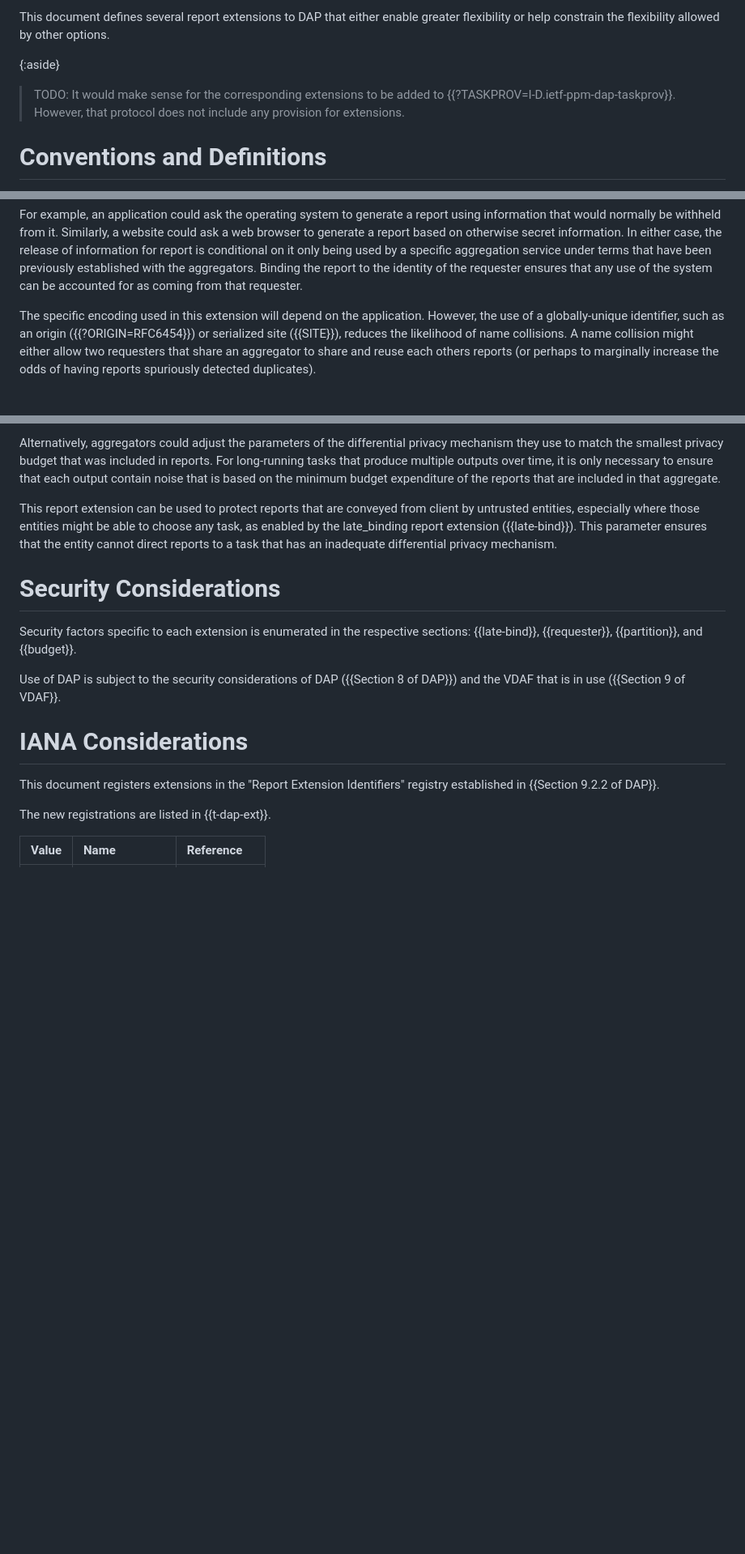
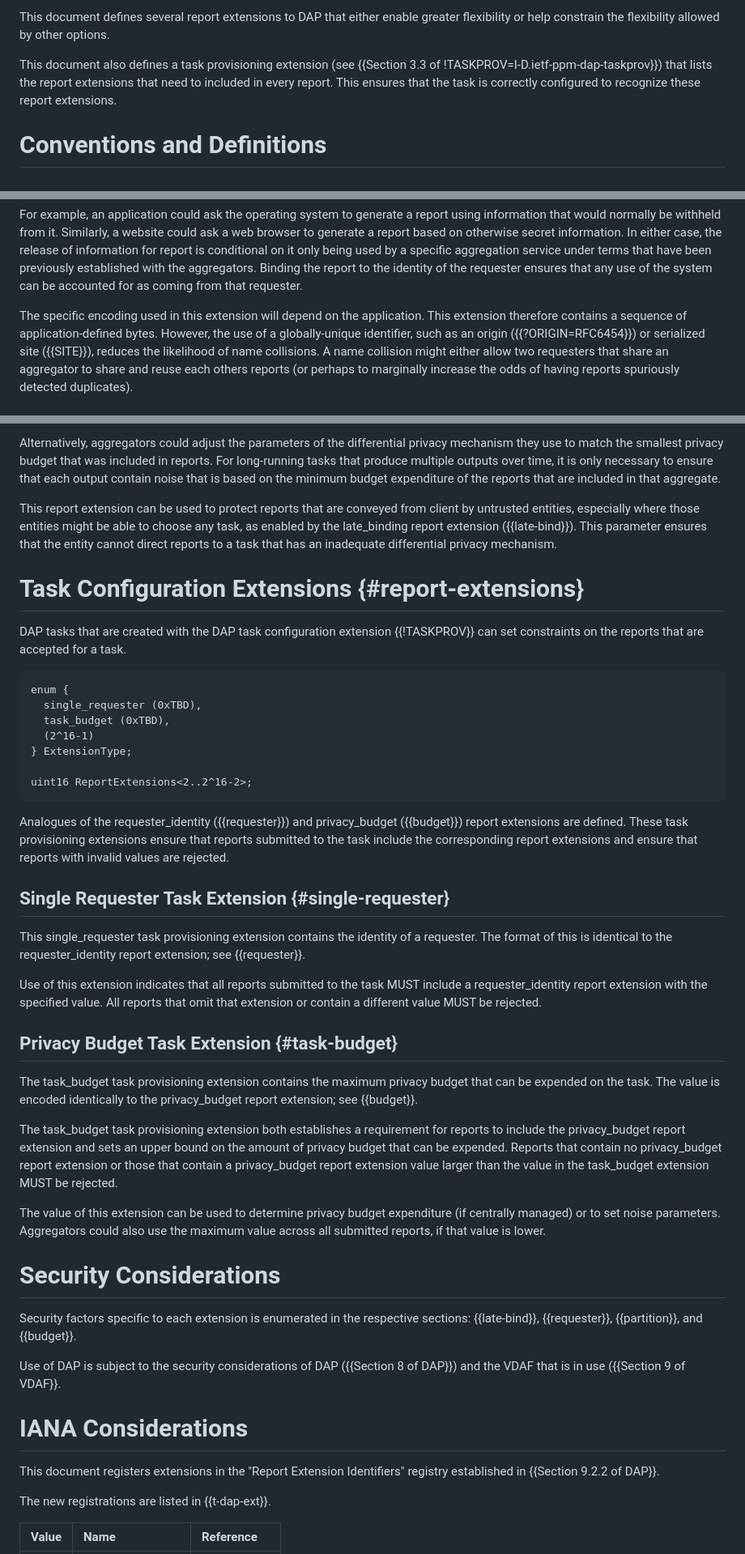
Before and after one commit to martinthomson/dap-dp-ext, a Markdown page: draft-thomson-ppm-dap-dp-ext.md, 3 parts joined by grey strips. Shown at 81% size. GitHub-like rendering; blank space fills up the shorter version.

Commit message:
Add task provisioning extensions

```diff
--- a/draft-thomson-ppm-dap-dp-ext.md
+++ b/draft-thomson-ppm-dap-dp-ext.md
@@ -77,10 +77,12 @@ This document defines several report extensions to DAP
 that either enable greater flexibility
 or help constrain the flexibility allowed by other options.
 
-{:aside}
-> TODO: It would make sense for the corresponding extensions to be added
-> to {{?TASKPROV=I-D.ietf-ppm-dap-taskprov}}.
-> However, that protocol does not include any provision for extensions.
+This document also defines a task provisioning extension
+(see {{Section 3.3 of !TASKPROV=I-D.ietf-ppm-dap-taskprov}})
+that lists the report extensions
+that need to included in every report.
+This ensures that the task is correctly configured
+to recognize these report extensions.
 
 
 # Conventions and Definitions
@@ -177,6 +179,7 @@ as coming from that requester.
 
 The specific encoding used in this extension
 will depend on the application.
+This extension therefore contains a sequence of application-defined bytes.
 However, the use of a globally-unique identifier,
 such as an origin ({{?ORIGIN=RFC6454}})
 or serialized site ({{SITE}}),
@@ -358,6 +361,68 @@ This parameter ensures that the entity cannot direct reports
 to a task that has an inadequate differential privacy mechanism.
 
 
+# Task Configuration Extensions {#report-extensions}
+
+DAP tasks that are created with the DAP task configuration extension
+{{!TASKPROV}}
+can set constraints on the reports that are accepted for a task.
+
+
+~~~ tls-syntax
+enum {
+  single_requester (0xTBD),
+  task_budget (0xTBD),
+  (2^16-1)
+} ExtensionType;
+
+uint16 ReportExtensions<2..2^16-2>;
+~~~
+
+Analogues of the
+requester_identity ({{requester}}) and
+privacy_budget ({{budget}})
+report extensions are defined.
+These task provisioning extensions ensure that reports submitted to the task
+include the corresponding report extensions and
+ensure that reports with invalid values are rejected.
+
+
+## Single Requester Task Extension {#single-requester}
+
+This single_requester task provisioning extension contains the identity of a requester.
+The format of this is identical to the requester_identity report extension;
+see {{requester}}.
+
+Use of this extension indicates that all reports
+submitted to the task MUST include a requester_identity report extension
+with the specified value.
+All reports that omit that extension
+or contain a different value
+MUST be rejected.
+
+
+## Privacy Budget Task Extension {#task-budget}
+
+The task_budget task provisioning extension contains the maximum privacy budget
+that can be expended on the task.
+The value is encoded identically to the privacy_budget report extension;
+see {{budget}}.
+
+The task_budget task provisioning extension both
+establishes a requirement for reports to include the privacy_budget report extension
+and sets an upper bound on the amount of privacy budget that can be expended.
+Reports that contain no privacy_budget report extension
+or those that contain a privacy_budget report extension value
+larger than the value in the task_budget extension
+MUST be rejected.
+
+The value of this extension can be used
+to determine privacy budget expenditure (if centrally managed)
+or to set noise parameters.
+Aggregators could also use the maximum value
+across all submitted reports, if that value is lower.
+
+
 # Security Considerations
 
 Security factors specific to each extension
```
Also changed, not shown: other parts of draft-thomson-ppm-dap-dp-ext.md (+11 -1 lines).
